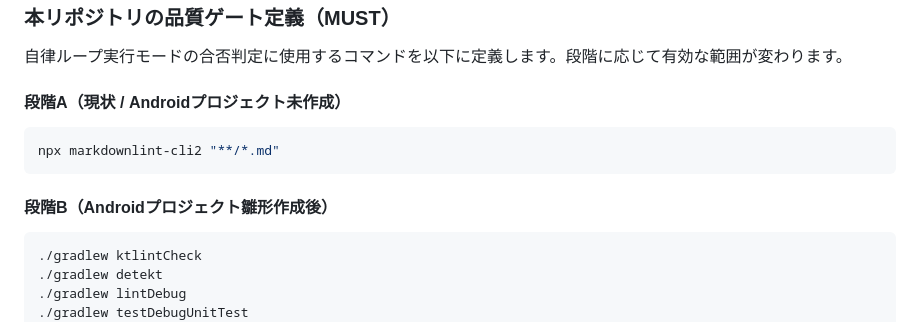
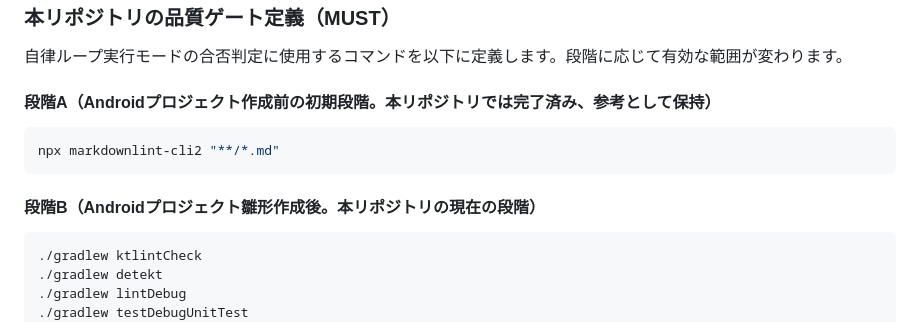
Before and after one commit to filderschoice/sesami-wear, a Markdown page: CLAUDE.md, the part around one of its changes. Drawn GitHub-style.

````diff
--- a/CLAUDE.md
+++ b/CLAUDE.md
@@ -214,13 +251,13 @@ Claude Code の実行手順を定義します。
 
 自律ループ実行モードの合否判定に使用するコマンドを以下に定義します。段階に応じて有効な範囲が変わります。
 
-#### 段階A（現状 / Androidプロジェクト未作成）
+#### 段階A（Androidプロジェクト作成前の初期段階。本リポジトリでは完了済み、参考として保持）
 
 ```bash
 npx markdownlint-cli2 "**/*.md"
 ```
 
-#### 段階B（Androidプロジェクト雛形作成後）
+#### 段階B（Androidプロジェクト雛形作成後。本リポジトリの現在の段階）
 
 ```bash
 ./gradlew ktlintCheck
````
Also changed, not shown: other parts of CLAUDE.md (+49 -12 lines).
